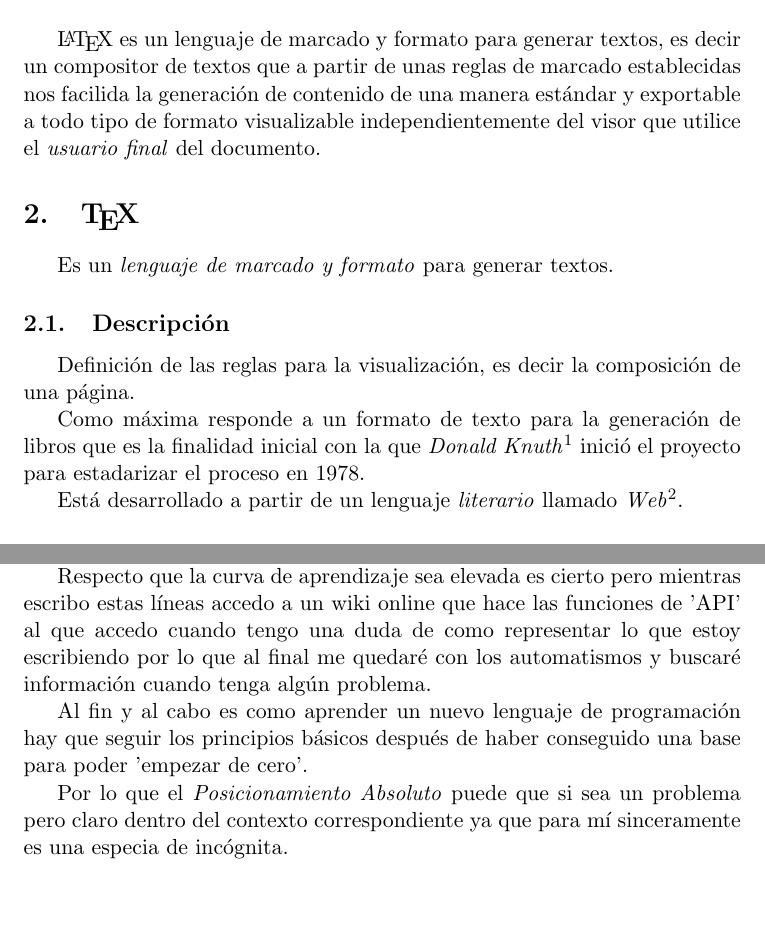
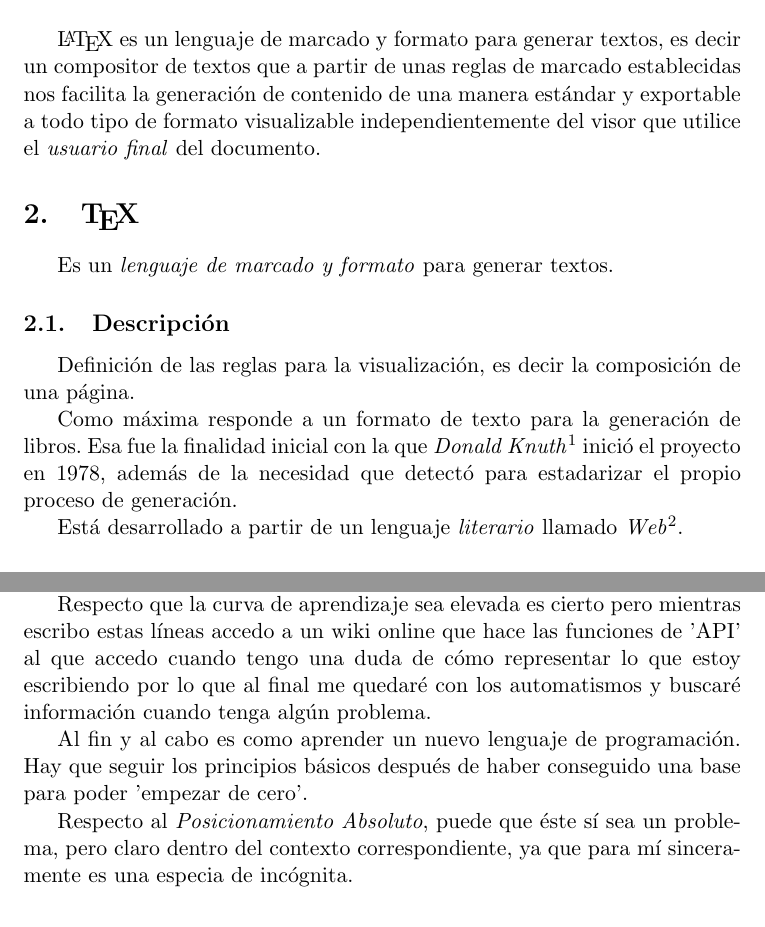
Before and after one commit to ricardogarfe/mswl-case-studies, a LaTeX document (000-LaTeX/latex-class-document.tex): two parts of pages 1 and 3 of 4, joined at a grey line, cut so that both start at the same text, the shorter picture padded with empty space. Compiled offline with pdfLaTeX.

Commit message:
Ortographic review to Ricardo's Latex Report

```diff
--- a/000-LaTeX/latex-class-document.tex
+++ b/000-LaTeX/latex-class-document.tex
@@ -11,7 +11,7 @@
 
 \section{Introducci\'on}
 
-\LaTeX{} es un lenguaje de marcado y formato para generar textos, es decir un compositor de textos que a partir de unas reglas de marcado establecidas nos facilida la generaci\'on de contenido de una manera est\'andar y exportable a todo tipo de formato visualizable independientemente del visor que utilice el  \emph{usuario final} del documento.
+\LaTeX{} es un lenguaje de marcado y formato para generar textos, es decir un compositor de textos que a partir de unas reglas de marcado establecidas nos facilita la generaci\'on de contenido de una manera est\'andar y exportable a todo tipo de formato visualizable independientemente del visor que utilice el  \emph{usuario final} del documento.
 
 \section{\TeX{}}
 
@@ -21,7 +21,7 @@ Es un \emph{lenguaje de marcado y formato} para generar textos.
 
 Definici\'on de las reglas para la visualizaci\'on, es decir la composici\'on de una p\'agina.
 
-Como m\'axima responde a un formato de texto para la generaci\'on de libros que es la finalidad inicial con la que \emph{Donald Knuth}\footnote{http://es.wikipedia.org/wiki/Donald\_Knuth/} inici\'o el proyecto para estadarizar el proceso en 1978.
+Como m\'axima responde a un formato de texto para la generaci\'on de libros. Esa fue la finalidad inicial con la que \emph{Donald Knuth}\footnote{http://es.wikipedia.org/wiki/Donald\_Knuth/} inici\'o el proyecto en 1978, además de la necesidad que detectó para estadarizar el propio proceso de  generaci\'on.
 
 Est\'a desarrollado a partir de un lenguaje \emph{literario} llamado \emph{Web}\footnote{http://en.wikipedia.org/wiki/WEB}.
 
@@ -72,11 +72,11 @@ Como no, no hay nada perfecto y se enumeran los problemas que m\'as dolores de c
 
 En esta lista de problemas en mi opini\'on como desarrollador puede que vea que la gran curva de aprendizaje y la falta de \textsc{wysiwyg} pueden invitarnos a un comienzo tedioso del desarrollo de documentos con \LaTeX{} pero escribo esto a trav\'es de un editor Gummi\footnote{http://dev.midnightcoding.org/projects/gummi} que me muestra al instante el resultado que voy a obtener del documento \b{compilado} por lo que el \'ultimo punto puede ser despreciable a la vez que el primero.
 
-Respecto que la curva de aprendizaje sea elevada es cierto pero mientras escribo estas l\'ineas accedo a un wiki online que hace las funciones de 'API' al que accedo cuando tengo una duda de como representar lo que estoy escribiendo por lo que al final me quedar\'e con los automatismos y buscar\'e informaci\'on cuando tenga alg\'un problema.
+Respecto que la curva de aprendizaje sea elevada es cierto pero mientras escribo estas l\'ineas accedo a un wiki online que hace las funciones de 'API' al que accedo cuando tengo una duda de cómo representar lo que estoy escribiendo por lo que al final me quedar\'e con los automatismos y buscar\'e informaci\'on cuando tenga alg\'un problema.
 
-Al fin y al cabo es como aprender un nuevo lenguaje de programaci\'on hay que seguir los principios b\'asicos despu\'es de haber conseguido una base para poder 'empezar de cero'.
+Al fin y al cabo es como aprender un nuevo lenguaje de programaci\'on. Hay que seguir los principios b\'asicos despu\'es de haber conseguido una base para poder 'empezar de cero'.
 
-Por lo que el \emph{Posicionamiento Absoluto} puede que si sea un problema pero claro dentro del contexto correspondiente ya que para m\'i sinceramente es una especia de inc\'ognita.
+Respecto al \emph{Posicionamiento Absoluto}, puede que éste s\'i sea un problema, pero claro dentro del contexto correspondiente, ya que para m\'i sinceramente es una especia de inc\'ognita.
 
 \section{Editores \LaTeX{}}
 
```
Also changed, not shown: 000-LaTeX/latex-class-document.tex (6 more changed lines).
